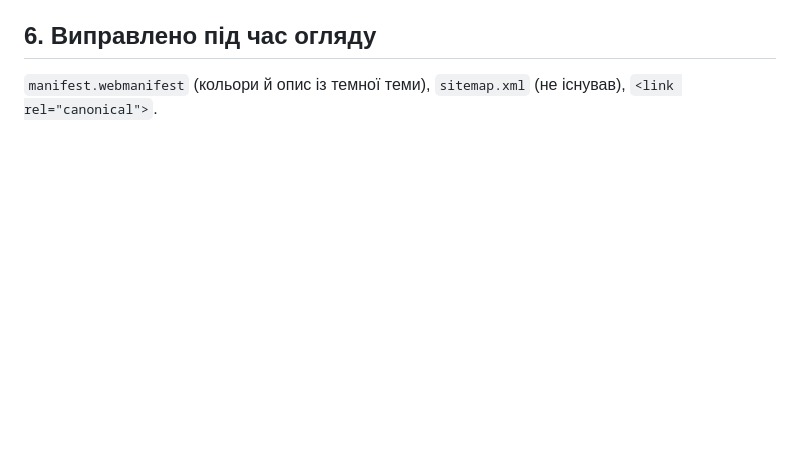
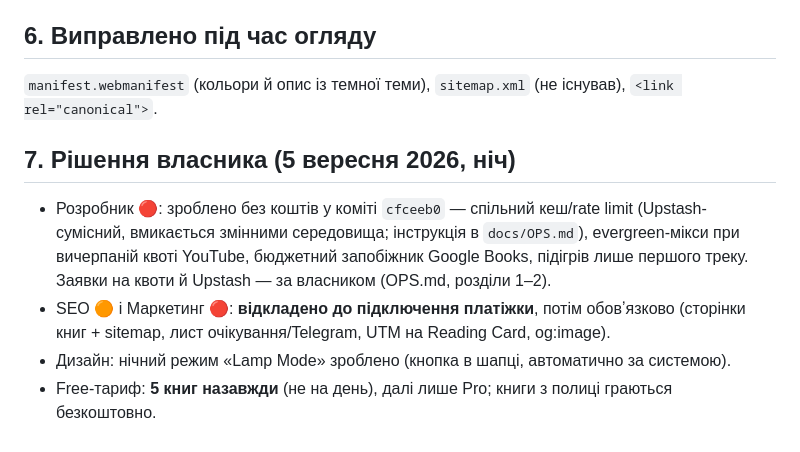
Before and after one commit to portianoi1993/moodbook-, a Markdown page: docs/TEAM-REVIEW-2026-09-05.md, the part around the change. GitHub-like rendering; blank space fills up the shorter version.

Commit message:
docs: OPS runbook (Upstash, quota requests, monitoring) and review decisions
Co-Authored-By: Claude Fable 5.1 <noreply@anthropic.com>

```diff
--- a/docs/TEAM-REVIEW-2026-09-05.md
+++ b/docs/TEAM-REVIEW-2026-09-05.md
@@ -54,3 +54,9 @@
 
 ## 6. Виправлено під час огляду
 `manifest.webmanifest` (кольори й опис із темної теми), `sitemap.xml` (не існував), `<link rel="canonical">`.
+
+## 7. Рішення власника (5 вересня 2026, ніч)
+- Розробник 🔴: зроблено без коштів у коміті `cfceeb0` — спільний кеш/rate limit (Upstash-сумісний, вмикається змінними середовища; інструкція в `docs/OPS.md`), evergreen-мікси при вичерпаній квоті YouTube, бюджетний запобіжник Google Books, підігрів лише першого треку. Заявки на квоти й Upstash — за власником (OPS.md, розділи 1–2).
+- SEO 🟠 і Маркетинг 🔴: **відкладено до підключення платіжки**, потім обовʼязково (сторінки книг + sitemap, лист очікування/Telegram, UTM на Reading Card, og:image).
+- Дизайн: нічний режим «Lamp Mode» зроблено (кнопка в шапці, автоматично за системою).
+- Free-тариф: **5 книг назавжди** (не на день), далі лише Pro; книги з полиці граються безкоштовно.
```
Also changed, not shown: docs/OPS.md (added, +38 -0 lines).
